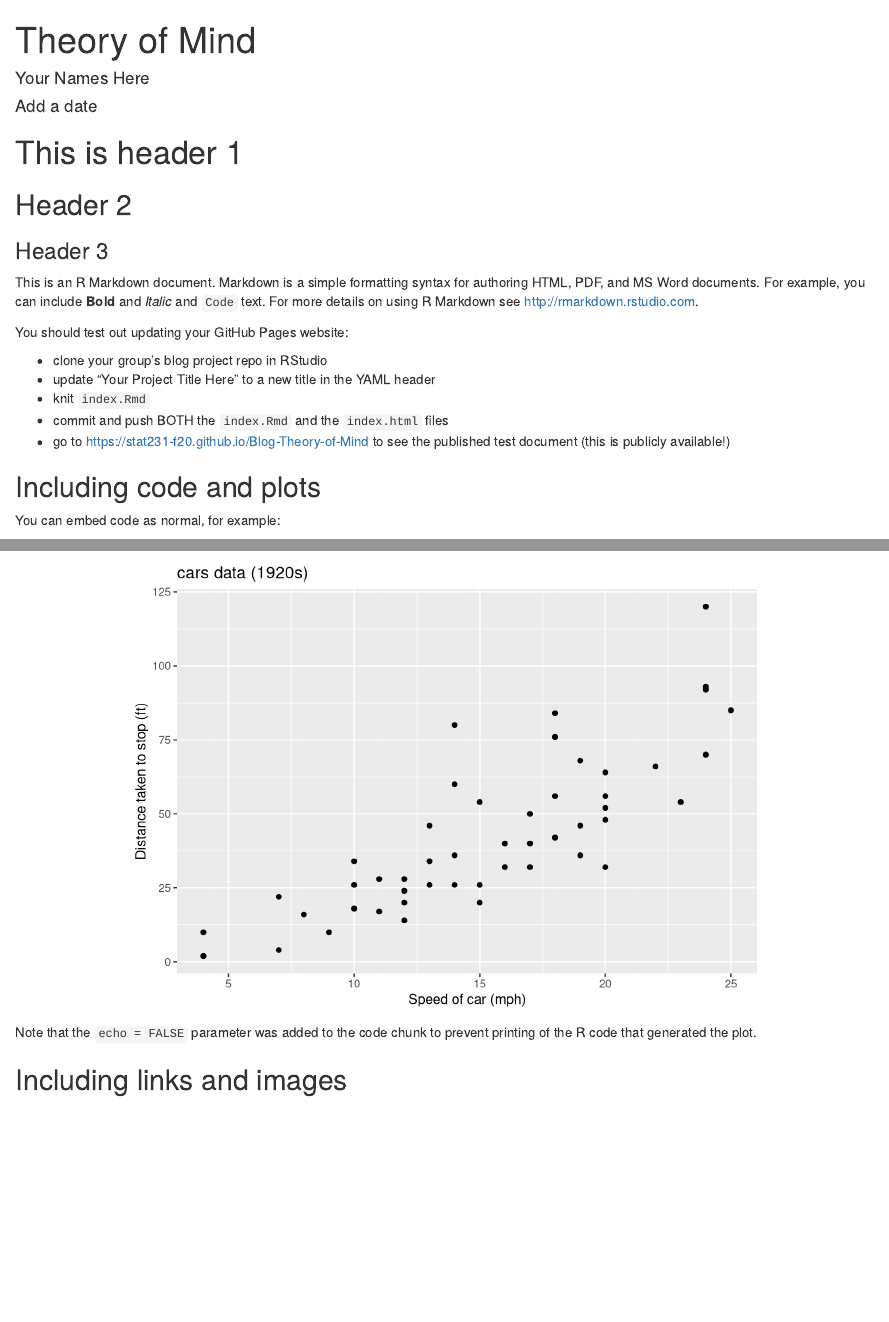
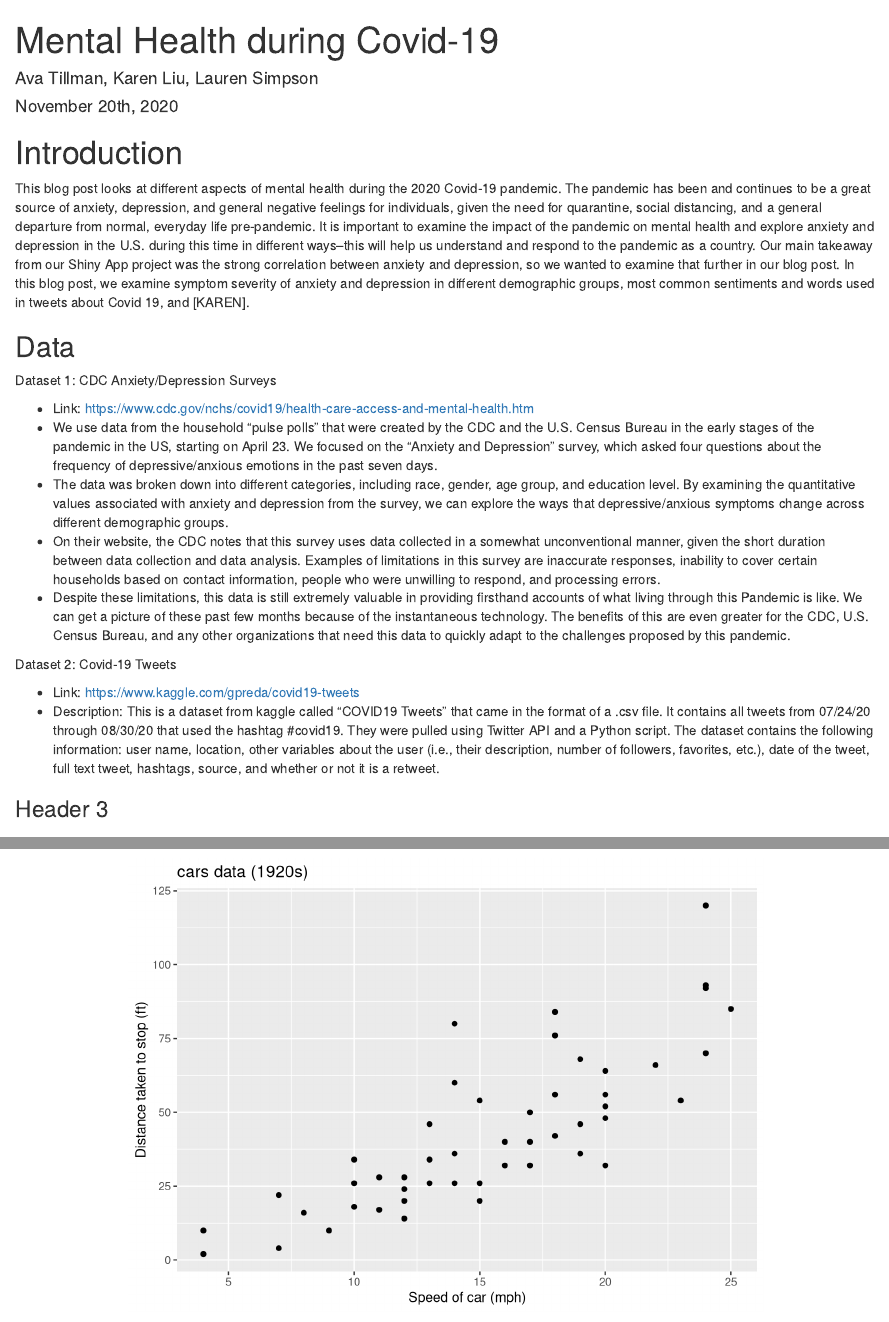
Before and after one commit to stat231-f20/Blog-Theory-of-Mind, an R Markdown document (index.Rmd): the page in a window 1100 px wide, from its top, and a second part further down, joined at a grey line. Rendered offline with R 4.5, knitr and Pandoc, with nearby package versions; drawn as R Markdown's standard HTML page in place of the format the file asks for; some code elsewhere in the file could not run offline.

Commit message:
Added some text for intro/datasets

````diff
--- a/index.Rmd
+++ b/index.Rmd
@@ -1,7 +1,7 @@
 ---
-title: "Theory of Mind"
-author: "Your Names Here"
-date: "Add a date"
+title: "Mental Health during Covid-19"
+author: "Ava Tillman, Karen Liu, Lauren Simpson"
+date: "November 20th, 2020"
 output:
   rmdformats::readthedown:
     thumbnails: false
@@ -13,21 +13,28 @@ knitr::opts_chunk$set(echo = TRUE, fig.align="center")
 library(tidyverse)
 ```
 
-# This is header 1
+# Introduction
 
-## Header 2
+This blog post looks at different aspects of mental health during the 2020 Covid-19 pandemic. The pandemic has been and continues to be a great source of anxiety, depression, and general negative feelings for individuals, given the need for quarantine, social distancing, and a general departure from normal, everyday life pre-pandemic. It is important to examine the impact of the pandemic on mental health and explore anxiety and depression in the U.S. during this time in different ways--this will help us understand and respond to the pandemic as a country. Our main takeaway from our Shiny App project was the strong correlation between anxiety and depression, so we wanted to examine that further in our blog post. In this blog post, we examine symptom severity of anxiety and depression in different demographic groups, most common sentiments and words used in tweets about Covid 19, and [KAREN].
+
+## Data
+
+Dataset 1: CDC Anxiety/Depression Surveys
+
+- Link: https://www.cdc.gov/nchs/covid19/health-care-access-and-mental-health.htm
+- We use data from the household “pulse polls” that were created by the CDC and the U.S. Census Bureau in the early stages of the pandemic in the US, starting on April 23. We focused on the “Anxiety and Depression” survey, which asked four questions about the frequency of depressive/anxious emotions in the past seven days.
+- The data was broken down into different categories, including race, gender, age group, and education level. By examining the quantitative values associated with anxiety and depression from the survey, we can explore the ways that depressive/anxious symptoms change across different demographic groups.
+- On their website, the CDC notes that this survey uses data collected in a somewhat unconventional manner, given the short duration between data collection and data analysis. Examples of limitations in this survey are inaccurate responses, inability to cover certain households based on contact information, people who were unwilling to respond, and processing errors.
+- Despite these limitations, this data is still extremely valuable in providing firsthand accounts of what living through this Pandemic is like. We can get a picture of these past few months because of the instantaneous technology. The benefits of this are even greater for the CDC, U.S. Census Bureau, and any other organizations that need this data to quickly adapt to the challenges proposed by this pandemic.
+
+
+Dataset 2: Covid-19 Tweets
+
+- Link: https://www.kaggle.com/gpreda/covid19-tweets
+- Description: This is a dataset from kaggle called “COVID19 Tweets” that came in the format of a .csv file. It contains all tweets from 07/24/20 through 08/30/20 that used the hashtag #covid19. They were pulled using Twitter API and a Python script. The dataset contains the following information: user name, location, other variables about the user (i.e., their description, number of followers, favorites, etc.), date of the tweet, full text tweet, hashtags, source, and whether or not it is a retweet.
 
 ### Header 3
 
-This is an R Markdown document. Markdown is a simple formatting syntax for authoring HTML, PDF, and MS Word documents. For example, you can include **Bold** and _Italic_ and `Code` text.  For more details on using R Markdown see <http://rmarkdown.rstudio.com>.
-
-You should test out updating your GitHub Pages website:
-
-- clone your group's blog project repo in RStudio
-- update "Your Project Title Here" to a new title in the YAML header
-- knit `index.Rmd`
-- commit and push BOTH the `index.Rmd` and the `index.html` files
-- go to https://stat231-f20.github.io/Blog-Theory-of-Mind to see the published test document (this is publicly available!)
 
 ## Including code and plots
 
````
